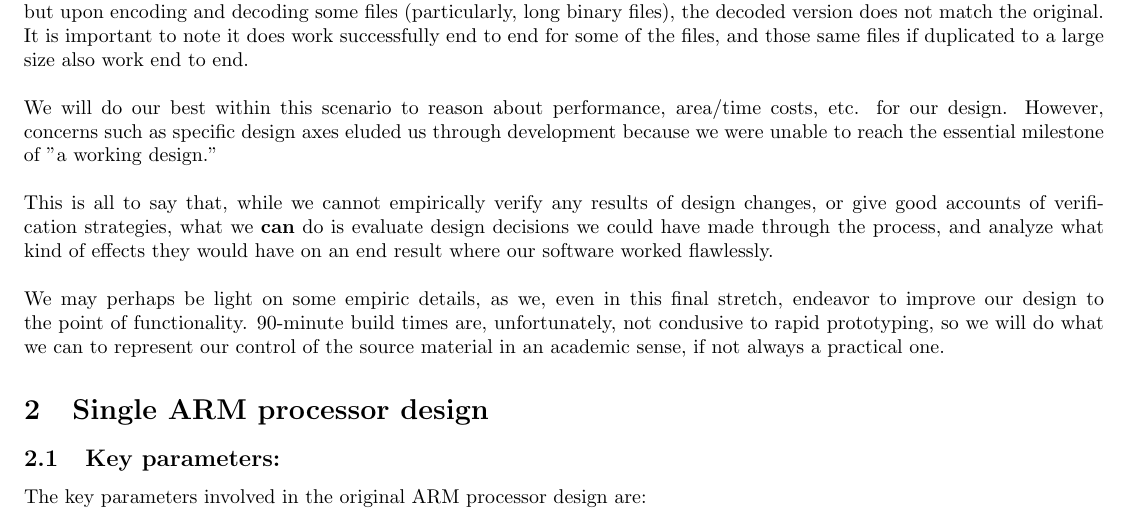
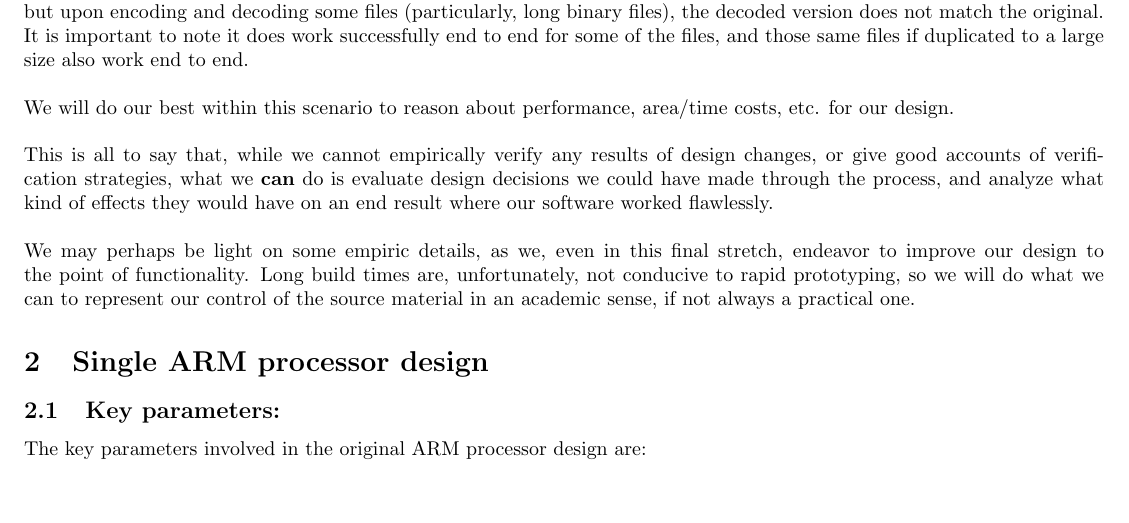
Before and after one commit to taylornelms15/ESE532-Final-Project, a LaTeX document (Writeups/final_report.tex): part of page 1 of 11, cut so that both start at the same text, the shorter picture padded with empty space. Compiled offline with pdfLaTeX.

Commit message:
Added additional modifications

```diff
--- a/Writeups/final_report.tex
+++ b/Writeups/final_report.tex
@@ -19,11 +19,11 @@ Our implementation as of writing this report is functioning partially. We got th
 In effect, it gets through the entirety of the input, and (finally) does not hang in the middle of a deadlock or infinite loop somewhere in hardware, but upon encoding and decoding some files (particularly, long binary files), the decoded version does not match the original.
 It is important to note it does work successfully end to end for some of the files, and those same files if duplicated to a large size also work end to end.
 \newline\newline
-We will do our best within this scenario to reason about performance, area/time costs, etc. for our design. However, concerns such as specific design axes eluded us through development because we were unable to reach the essential milestone of "a working design."
+We will do our best within this scenario to reason about performance, area/time costs, etc. for our design.
 \newline\newline
 This is all to say that, while we cannot empirically verify any results of design changes, or give good accounts of verification strategies, what we \textbf{can} do is evaluate design decisions we could have made through the process, and analyze what kind of effects they would have on an end result where our software worked flawlessly.
 \newline\newline
-We may perhaps be light on some empiric details, as we, even in this final stretch, endeavor to improve our design to the point of functionality. 90-minute build times are, unfortunately, not condusive to rapid prototyping, so we will do what we can to represent our control of the source material in an academic sense, if not always a practical one.
+We may perhaps be light on some empiric details, as we, even in this final stretch, endeavor to improve our design to the point of functionality. Long build times are, unfortunately, not conducive to rapid prototyping, so we will do what we can to represent our control of the source material in an academic sense, if not always a practical one.
 
 \section{Single ARM processor design}
 \subsection{Key parameters:}
```
